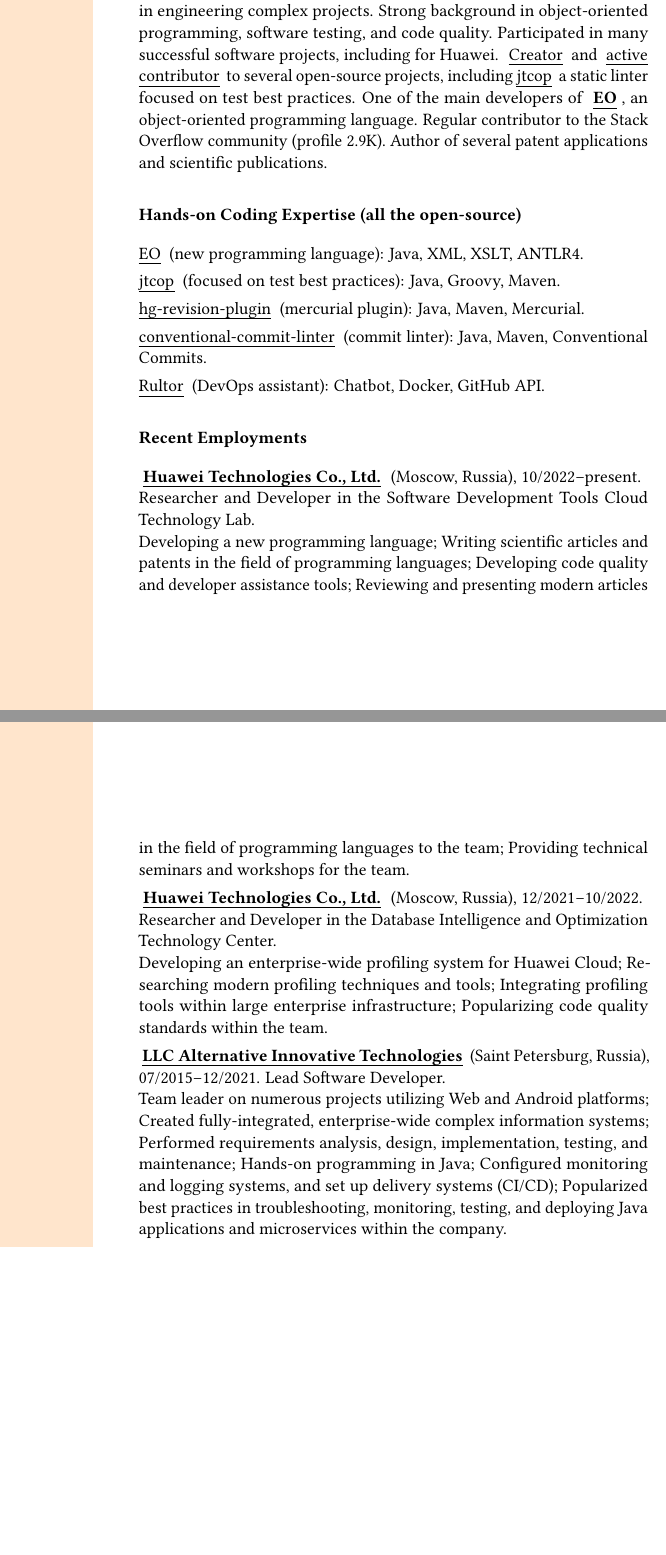
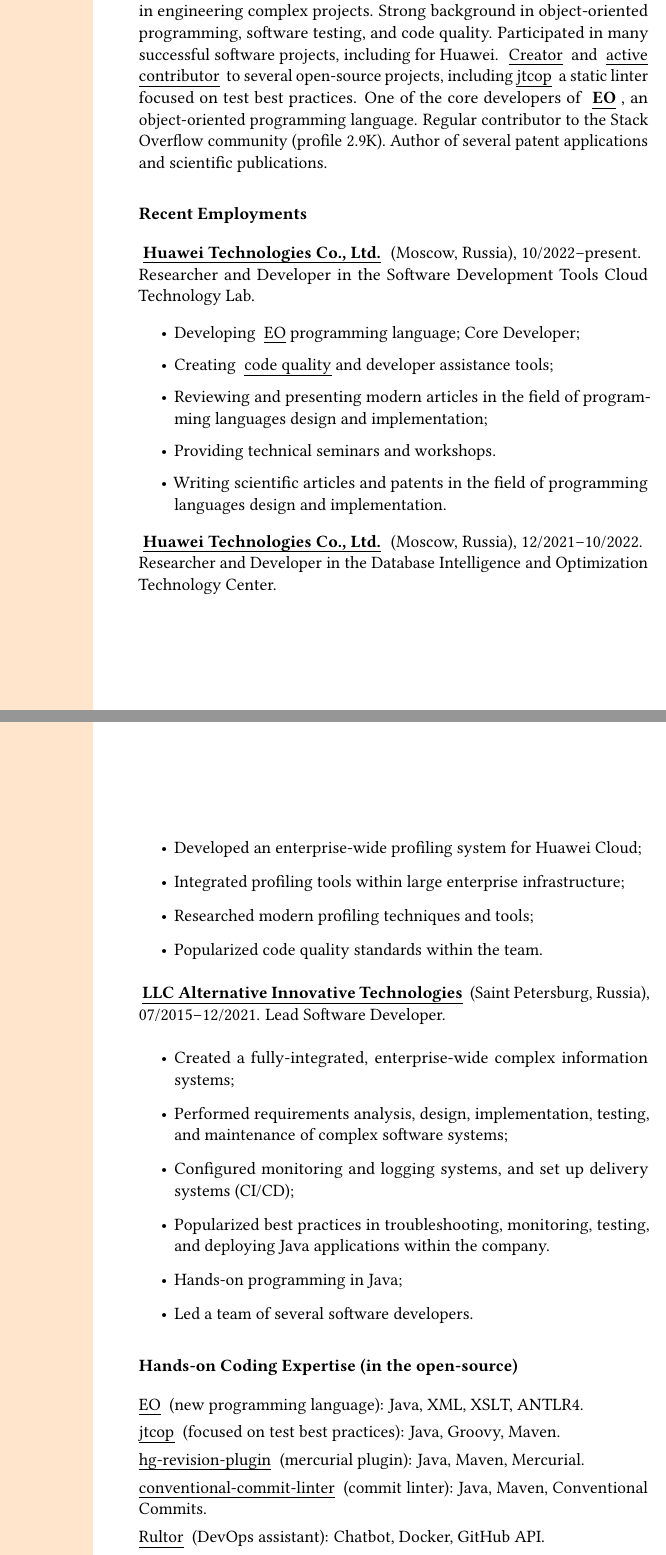
Before and after one commit to volodya-lombrozo/volodya.lombrozo.github.io, a LaTeX CV (_cv/cv-long.tex): two parts of pages 1 and 2 of 3, joined at a grey line, cut so that both start at the same text, the shorter picture padded with empty space. Compiled offline with pdfLaTeX.

Commit message:
chore: format recent employments

```diff
--- a/_cv/cv-long.tex
+++ b/_cv/cv-long.tex
@@ -20,26 +20,10 @@
     \href{https://github.com/volodya-lombrozo?tab=repositories}{Creator} and
     \href{https://github.com/volodya-lombrozo}{active contributor} to several open-source projects,
     including\href{https://github.com/volodya-lombrozo/jtcop}{jtcop} a static linter focused on test best practices.
-    One of the main developers of \textbf{\href{https://www.eolang.org}{EO}}, an object-oriented programming language.
+    One of the core developers of \textbf{\href{https://www.eolang.org}{EO}}, an object-oriented programming language.
     Regular contributor to the Stack Overflow community (profile 2.9K).
     Author of several patent applications and scientific publications.
 
-    \subsection*{Hands-on Coding Expertise (all the open-source)}
-
-    \href{https://www.eolang.org}{EO} (new programming language):
-    Java, XML, XSLT, ANTLR4.
-
-    \href{https://github.com/volodya-lombrozo/jtcop}{jtcop} (focused on test best practices):
-    Java, Groovy, Maven.
-
-    \href{https://github.com/volodya-lombrozo/hg-revision-plugin}{hg-revision-plugin} (mercurial plugin):
-    Java, Maven, Mercurial.
-
-    \href{https://github.com/volodya-lombrozo/conventional-commit-linter}{conventional-commit-linter} (commit linter):
-    Java, Maven, Conventional Commits.
-
-    \href{https://www.rultor.com}{Rultor} (DevOps assistant):
-    Chatbot, Docker, GitHub API.
 
 %    \subsection*{Some Recent Projects}
 %
@@ -89,29 +73,58 @@
     \subsection*{Recent Employments}
 
     \textbf{\href{https://www.huawei.com}{Huawei Technologies Co., Ltd.}} (Moscow, Russia), 10/2022--present.\newline
-    Researcher and Developer in the Software Development Tools Cloud Technology Lab.\newline
-    Developing a new programming language;
-    Writing scientific articles and patents in the field of programming languages;
-    Developing code quality and developer assistance tools;
-    Reviewing and presenting modern articles in the field of programming languages to the team;
-    Providing technical seminars and workshops for the team.
+    Researcher and Developer in the Software Development Tools Cloud Technology Lab.
+
+    \begin{itemize}
+        \item Developing \href{https://github.com/objectionary/eo}{EO}programming language; Core Developer;
+        \item
+        Creating \href{https://github.com/volodya-lombrozo/jtcop}{code quality}and developer assistance tools;
+        \item Reviewing and presenting modern articles in the field of programming languages design and implementation;
+        \item Providing technical seminars and workshops.
+        \item Writing scientific articles and patents in the field of programming languages design and implementation.
+    \end{itemize}
 
     \textbf{\href{https://www.huawei.com}{Huawei Technologies Co., Ltd.}} (Moscow, Russia), 12/2021--10/2022.\newline
-    Researcher and Developer in the Database Intelligence and Optimization Technology Center.\newline
-    Developing an enterprise-wide profiling system for Huawei Cloud;
-    Researching modern profiling techniques and tools;
-    Integrating profiling tools within large enterprise infrastructure;
-    Popularizing code quality standards within the team.
+    Researcher and Developer in the Database Intelligence and Optimization Technology Center.
 
-    \textbf{\href{https://altinntech.com/en/}{LLC Alternative Innovative Technologies}} (Saint Petersburg, Russia), 07/2015--12/2021.
-    Lead Software Developer.\newline
-    Team leader on numerous projects utilizing Web and Android platforms;
-    Created fully-integrated, enterprise-wide complex information systems;
-    Performed requirements analysis, design, implementation, testing, and maintenance;
-    Hands-on programming in Java;
-    Configured monitoring and logging systems, and set up delivery systems (CI/CD);
-    Popularized best practices in troubleshooting, monitoring, testing, and deploying Java applications
-    and microservices within the company.
+    \begin{itemize}
+        \item Developed an enterprise-wide profiling system for Huawei Cloud;
+        \item Integrated profiling tools within large enterprise infrastructure;
+        \item Researched modern profiling techniques and tools;
+        \item Popularized code quality standards within the team.
+    \end{itemize}
+
+    \textbf{\href{https://altinntech.com/en/}{LLC Alternative Innovative Technologies}} (Saint Petersburg, Russia),
+    07/2015--12/2021.
+    Lead Software Developer.
+
+    \begin{itemize}
+        \item Created a fully-integrated, enterprise-wide complex information systems;
+        \item Performed requirements analysis, design, implementation, testing, and maintenance of complex software
+        systems;
+        \item Configured monitoring and logging systems, and set up delivery systems (CI/CD);
+        \item Popularized best practices in troubleshooting, monitoring, testing, and deploying Java applications
+        within the company.
+        \item Hands-on programming in Java;
+        \item Led a team of several software developers.
+    \end{itemize}
+
+    \subsection*{Hands-on Coding Expertise (in the open-source)}
+
+    \href{https://www.eolang.org}{EO} (new programming language):
+    Java, XML, XSLT, ANTLR4.
+
+    \href{https://github.com/volodya-lombrozo/jtcop}{jtcop} (focused on test best practices):
+    Java, Groovy, Maven.
+
+    \href{https://github.com/volodya-lombrozo/hg-revision-plugin}{hg-revision-plugin} (mercurial plugin):
+    Java, Maven, Mercurial.
+
+    \href{https://github.com/volodya-lombrozo/conventional-commit-linter}{conventional-commit-linter} (commit linter):
+    Java, Maven, Conventional Commits.
+
+    \href{https://www.rultor.com}{Rultor} (DevOps assistant):
+    Chatbot, Docker, GitHub API.
 
     \subsection*{Certifications}
 
```
Also changed, not shown: _cv/cv-long.tex (1 more changed lines).
